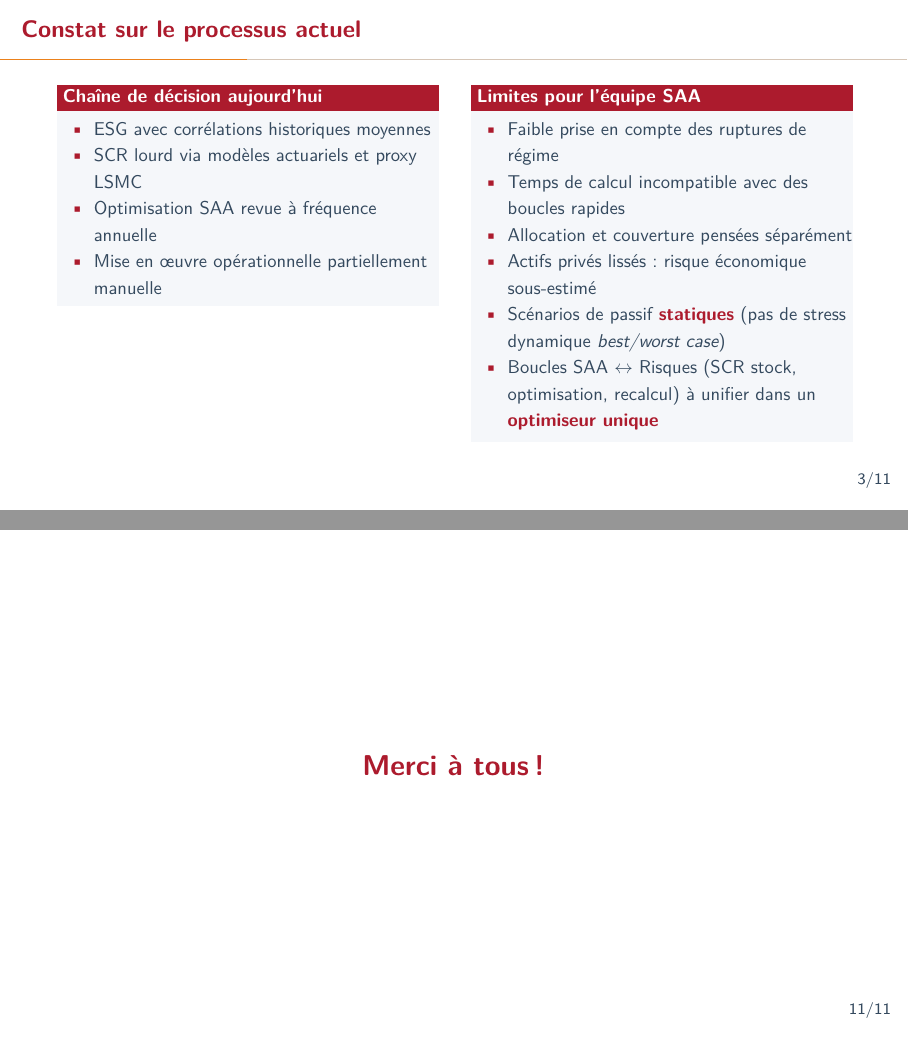
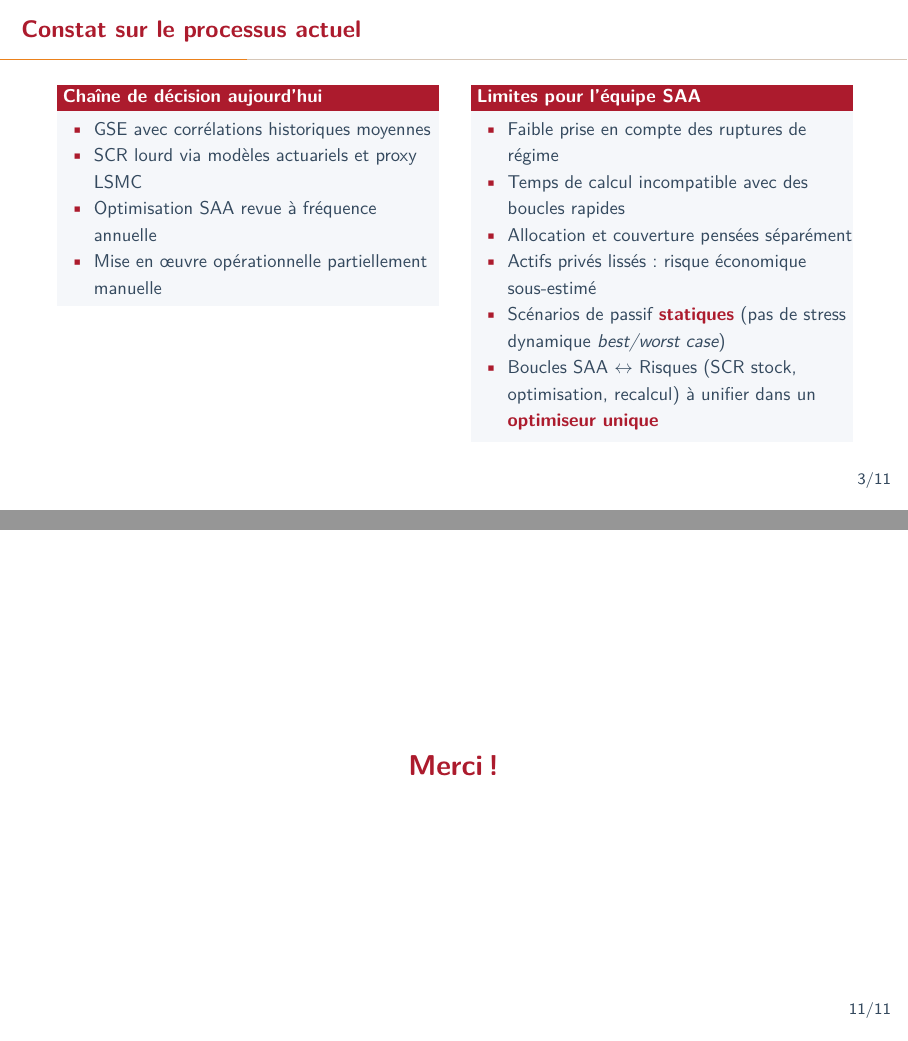
Before and after one commit to yessinemx/PhD-Thesis, LaTeX slides (presentation/cifre_saa_generali.tex): pages 3 and 11 of 11, joined at a grey line. Compiled offline with pdfLaTeX.

Commit message:
update slides

```diff
--- a/presentation/cifre_saa_generali.tex
+++ b/presentation/cifre_saa_generali.tex
@@ -57,7 +57,7 @@
     \column{0.48\textwidth}
     \begin{block}{Chaîne de décision aujourd'hui}
       \begin{itemize}
-        \item ESG avec corrélations historiques moyennes
+        \item GSE avec corrélations historiques moyennes
         \item SCR lourd via modèles actuariels et proxy LSMC
         \item Optimisation SAA revue à fréquence annuelle
         \item Mise en œuvre opérationnelle partiellement manuelle
@@ -187,7 +187,7 @@
 \begin{frame}{}
   \vfill
   \centering
-  \Large \highlight{Merci à tous !}
+  \Large \highlight{Merci !}
   \vfill
 \end{frame}
 
```
Also changed, not shown: presentation/cifre_saa_generali.pdf.
